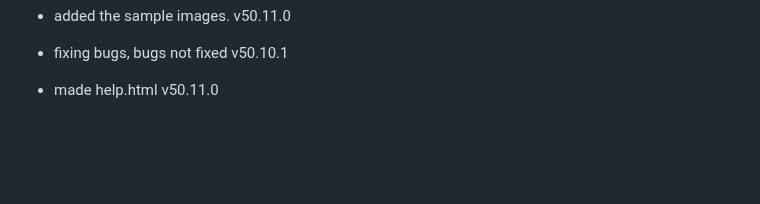
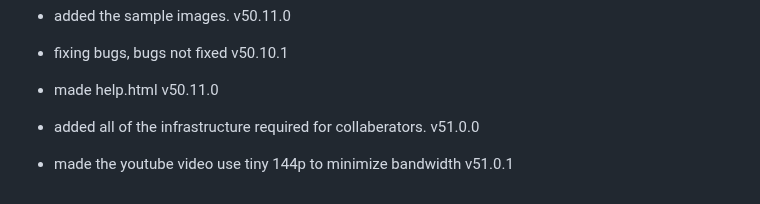
Before and after one commit to fish-aimf/sweetescape-music-player, a Markdown page: public/changelog.md, the part around the change. Drawn GitHub-style; blank space fills up the shorter version.

```diff
--- a/public/changelog.md
+++ b/public/changelog.md
@@ -451,3 +451,5 @@
 - added the sample images. v50.11.0
 - fixing bugs, bugs not fixed v50.10.1
 - made help.html v50.11.0
+- added all of the infrastructure required for collaberators. v51.0.0
+- made the youtube video use tiny 144p to minimize bandwidth v51.0.1
```
